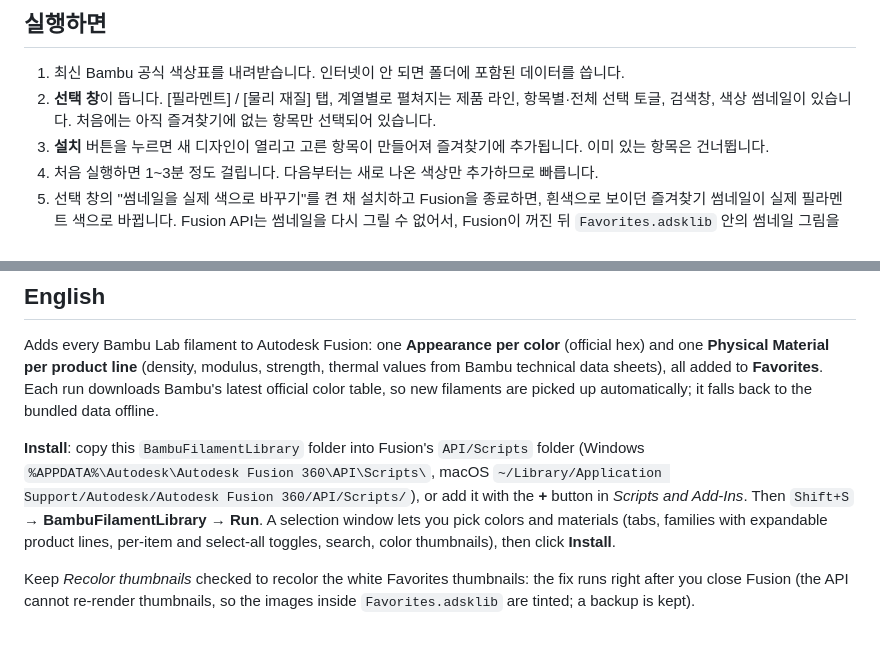
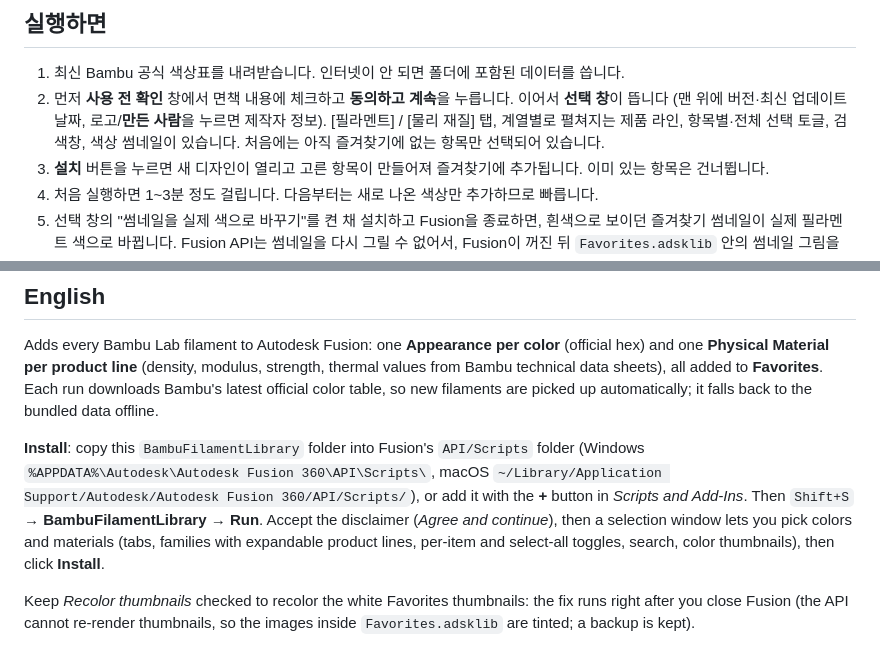
Before and after one commit to mtenemy2/fusion-bambu-filament-library, a Markdown page: BambuFilamentLibrary/README.md, 2 parts joined by grey strips. Rendered like a GitHub page.

```diff
--- a/BambuFilamentLibrary/README.md
+++ b/BambuFilamentLibrary/README.md
@@ -25,7 +25,7 @@ Bambu Lab 필라멘트 전 제품의 **색상(외관)**과 **물성(물리 재
 
 ## 실행하면
 1. 최신 Bambu 공식 색상표를 내려받습니다. 인터넷이 안 되면 폴더에 포함된 데이터를 씁니다.
-2. **선택 창**이 뜹니다. [필라멘트] / [물리 재질] 탭, 계열별로 펼쳐지는 제품 라인, 항목별·전체 선택 토글, 검색창, 색상 썸네일이 있습니다. 처음에는 아직 즐겨찾기에 없는 항목만 선택되어 있습니다.
+2. 먼저 **사용 전 확인** 창에서 면책 내용에 체크하고 **동의하고 계속**을 누릅니다. 이어서 **선택 창**이 뜹니다 (맨 위에 버전·최신 업데이트 날짜, 로고/**만든 사람**을 누르면 제작자 정보). [필라멘트] / [물리 재질] 탭, 계열별로 펼쳐지는 제품 라인, 항목별·전체 선택 토글, 검색창, 색상 썸네일이 있습니다. 처음에는 아직 즐겨찾기에 없는 항목만 선택되어 있습니다.
 3. **설치** 버튼을 누르면 새 디자인이 열리고 고른 항목이 만들어져 즐겨찾기에 추가됩니다. 이미 있는 항목은 건너뜁니다.
 4. 처음 실행하면 1~3분 정도 걸립니다. 다음부터는 새로 나온 색상만 추가하므로 빠릅니다.
 5. 선택 창의 "썸네일을 실제 색으로 바꾸기"를 켠 채 설치하고 Fusion을 종료하면, 흰색으로 보이던 즐겨찾기 썸네일이 실제 필라멘트 색으로 바뀝니다. Fusion API는 썸네일을 다시 그릴 수 없어서, Fusion이 꺼진 뒤 `Favorites.adsklib` 안의 썸네일 그림을 직접 칠합니다. 원본은 `Favorites.adsklib.before-bambu-thumbnails`로 백업됩니다.
@@ -67,7 +67,7 @@ Fusion API는 즐겨찾기 항목을 덮어쓰거나 지울 수 없습니다.
 
 Adds every Bambu Lab filament to Autodesk Fusion: one **Appearance per color** (official hex) and one **Physical Material per product line** (density, modulus, strength, thermal values from Bambu technical data sheets), all added to **Favorites**. Each run downloads Bambu's latest official color table, so new filaments are picked up automatically; it falls back to the bundled data offline.
 
-**Install**: copy this `BambuFilamentLibrary` folder into Fusion's `API/Scripts` folder (Windows `%APPDATA%\Autodesk\Autodesk Fusion 360\API\Scripts\`, macOS `~/Library/Application Support/Autodesk/Autodesk Fusion 360/API/Scripts/`), or add it with the **+** button in *Scripts and Add-Ins*. Then `Shift+S` → **BambuFilamentLibrary** → **Run**. A selection window lets you pick colors and materials (tabs, families with expandable product lines, per-item and select-all toggles, search, color thumbnails), then click **Install**.
+**Install**: copy this `BambuFilamentLibrary` folder into Fusion's `API/Scripts` folder (Windows `%APPDATA%\Autodesk\Autodesk Fusion 360\API\Scripts\`, macOS `~/Library/Application Support/Autodesk/Autodesk Fusion 360/API/Scripts/`), or add it with the **+** button in *Scripts and Add-Ins*. Then `Shift+S` → **BambuFilamentLibrary** → **Run**. Accept the disclaimer (*Agree and continue*), then a selection window lets you pick colors and materials (tabs, families with expandable product lines, per-item and select-all toggles, search, color thumbnails), then click **Install**.
 
 Keep *Recolor thumbnails* checked to recolor the white Favorites thumbnails: the fix runs right after you close Fusion (the API cannot re-render thumbnails, so the images inside `Favorites.adsklib` are tinted; a backup is kept).
 
```
Also changed, not shown: README.md (+13 -1 lines), docs/udtt-logo.png (added), 7 other files.
